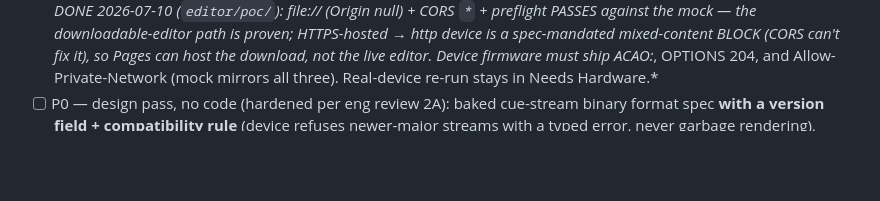
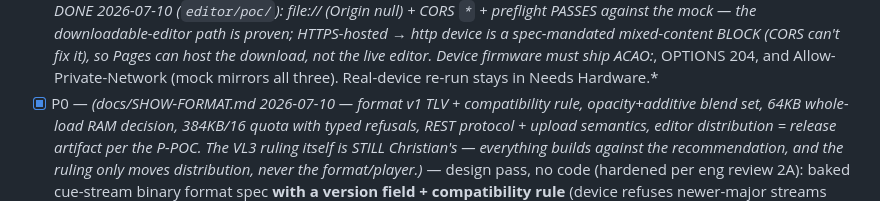
Before and after one commit to cdii2/via-lucis, a Markdown page: PROGRESS.md, the part around the change. Rendered like a GitHub page; blank space fills up the shorter version.

```diff
--- a/PROGRESS.md
+++ b/PROGRESS.md
@@ -409,7 +409,13 @@ below (marked 1A–7A) + Codex outside voice, 4 accepted tension packs (marked O
       live editor. Device firmware must ship ACAO:*, OPTIONS 204, and
       Allow-Private-Network (mock mirrors all three). Real-device re-run
       stays in Needs Hardware.*
-- [ ] P0 — design pass, no code (hardened per eng review 2A): baked cue-stream binary
+- [x] P0 — *(docs/SHOW-FORMAT.md 2026-07-10 — format v1 TLV + compatibility
+      rule, opacity+additive blend set, 64KB whole-load RAM decision, 384KB/16
+      quota with typed refusals, REST protocol + upload semantics, editor
+      distribution = release artifact per the P-POC. The VL3 ruling itself is
+      STILL Christian's — everything builds against the recommendation, and
+      the ruling only moves distribution, never the format/player.)* —
+      design pass, no code (hardened per eng review 2A): baked cue-stream binary
       format spec **with a version field + compatibility rule** (device refuses
       newer-major streams with a typed error, never garbage rendering), minimum blend
       set (opacity + additive), show storage layout (`/shows/`) **with a storage
```
Also changed, not shown: docs/SHOW-FORMAT.md (added, +144 -0 lines).
